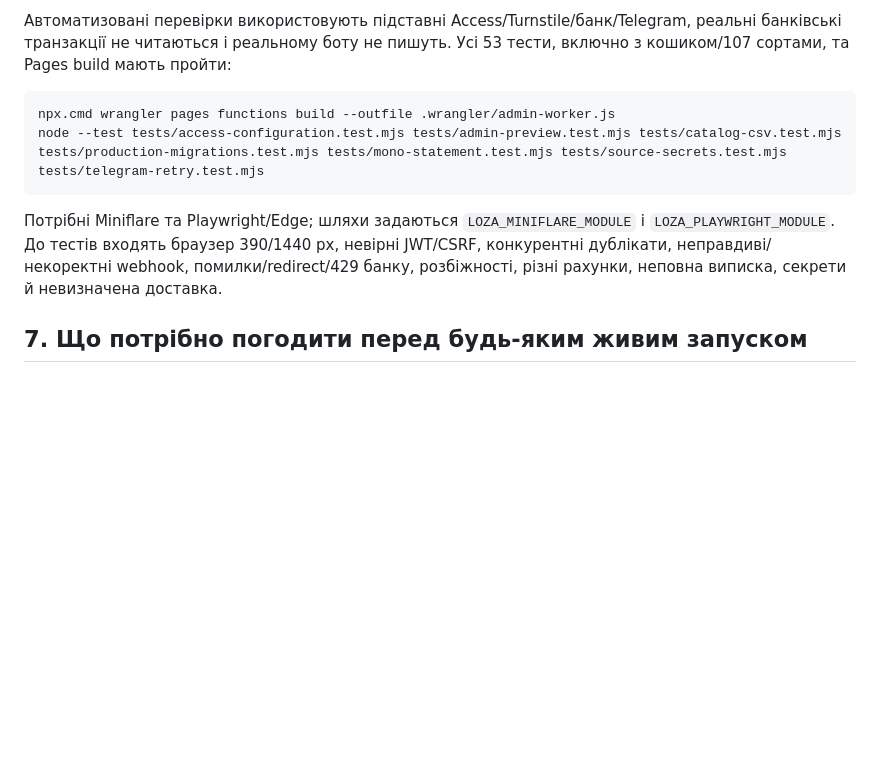
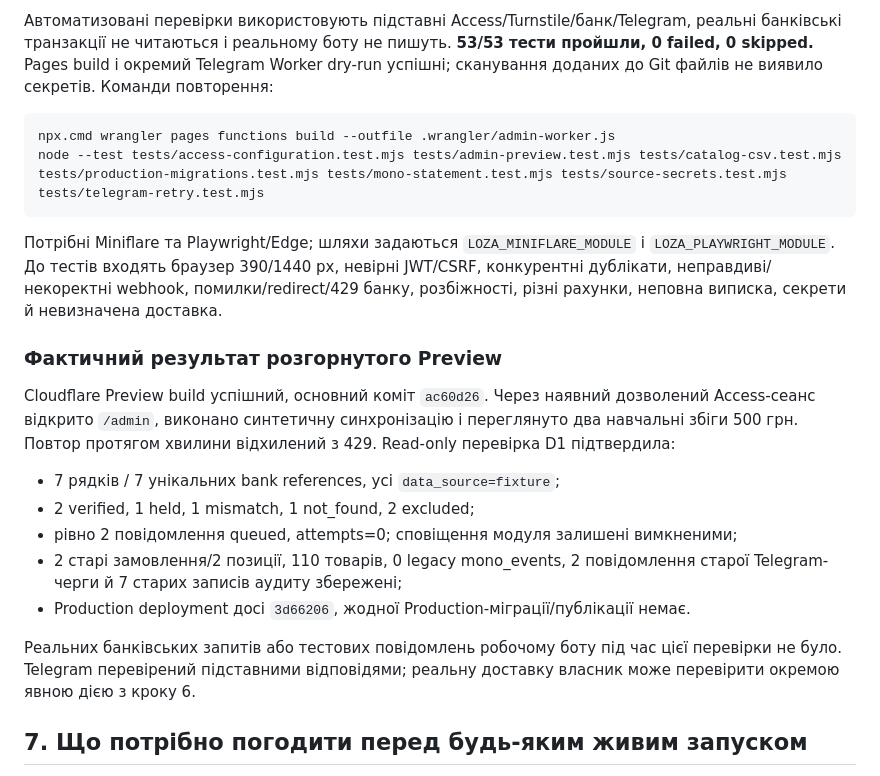
Before and after one commit to gorglipov/loza-serhiia, a Markdown page: docs/MONO-MONITOR-PREVIEW.md, the part around the change. Rendered like a GitHub page; blank space fills up the shorter version.

Commit message:
docs: record deployed mono preview checks and limits

````diff
--- a/docs/MONO-MONITOR-PREVIEW.md
+++ b/docs/MONO-MONITOR-PREVIEW.md
@@ -166,7 +166,9 @@ npx.cmd wrangler d1 execute DB --remote --config .wrangler/mono-monitor-preview.
 
 Автоматизовані перевірки використовують підставні Access/Turnstile/банк/Telegram,
 реальні банківські транзакції не читаються і реальному боту не пишуть.
-Усі 53 тести, включно з кошиком/107 сортами, та Pages build мають пройти:
+**53/53 тести пройшли, 0 failed, 0 skipped.** Pages build і окремий Telegram
+Worker dry-run успішні; сканування доданих до Git файлів не виявило секретів.
+Команди повторення:
 
 ```powershell
 npx.cmd wrangler pages functions build --outfile .wrangler/admin-worker.js
@@ -177,6 +179,24 @@ node --test tests/access-configuration.test.mjs tests/admin-preview.test.mjs tes
 `LOZA_PLAYWRIGHT_MODULE`. До тестів входять браузер 390/1440 px, невірні JWT/CSRF,
 конкурентні дублікати, неправдиві/некоректні webhook, помилки/redirect/429 банку,
 розбіжності, різні рахунки, неповна виписка, секрети й невизначена доставка.
+
+### Фактичний результат розгорнутого Preview
+
+Cloudflare Preview build успішний, основний коміт `ac60d26`. Через наявний
+дозволений Access-сеанс відкрито `/admin`, виконано синтетичну синхронізацію
+і переглянуто два навчальні збіги 500 грн. Повтор протягом хвилини відхилений
+з 429. Read-only перевірка D1 підтвердила:
+
+- 7 рядків / 7 унікальних bank references, усі `data_source=fixture`;
+- 2 verified, 1 held, 1 mismatch, 1 not_found, 2 excluded;
+- рівно 2 повідомлення queued, attempts=0; сповіщення модуля залишені вимкненими;
+- 2 старі замовлення/2 позиції, 110 товарів, 0 legacy mono_events,
+  2 повідомлення старої Telegram-черги й 7 старих записів аудиту збережені;
+- Production deployment досі `3d66206`, жодної Production-міграції/публікації немає.
+
+Реальних банківських запитів або тестових повідомлень робочому боту під час
+цієї перевірки не було. Telegram перевірений підставними відповідями; реальну
+доставку власник може перевірити окремою явною дією з кроку 6.
 
 ## 7. Що потрібно погодити перед будь-яким живим запуском
 
````
